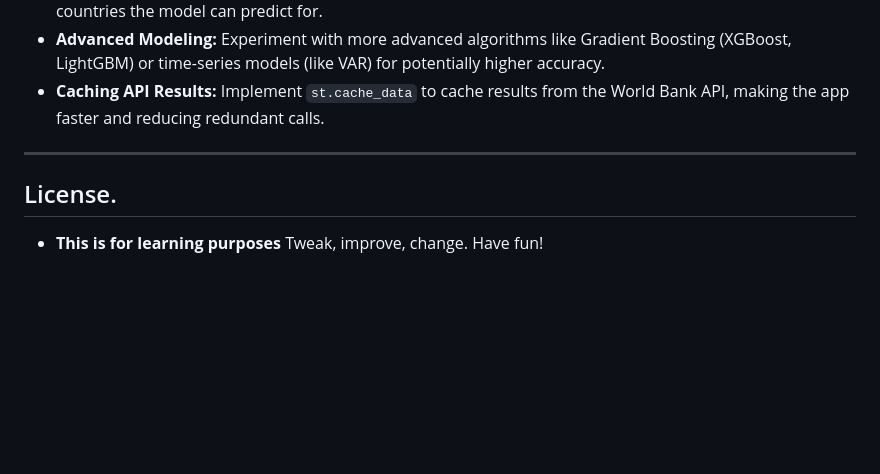
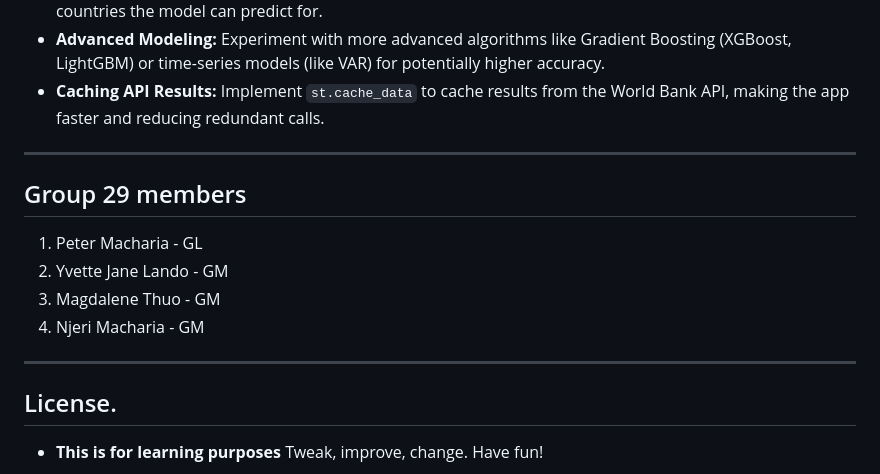
Before and after one commit to MachFrum/SDG-1-week-2, a Markdown page: README.md, the part around the change. Rendered like a GitHub page; blank space fills up the shorter version.

```diff
--- a/README.md
+++ b/README.md
@@ -139,6 +139,15 @@ The application provides three key pieces of information:
 
 ---
 
+## Group 29 members
+
+1. Peter Macharia - GL
+2. Yvette Jane Lando - GM
+3. Magdalene Thuo - GM
+4. Njeri Macharia - GM
+
+---
+
 ## License.
 - **This is for learning purposes** Tweak, improve, change. Have fun!
 
```
